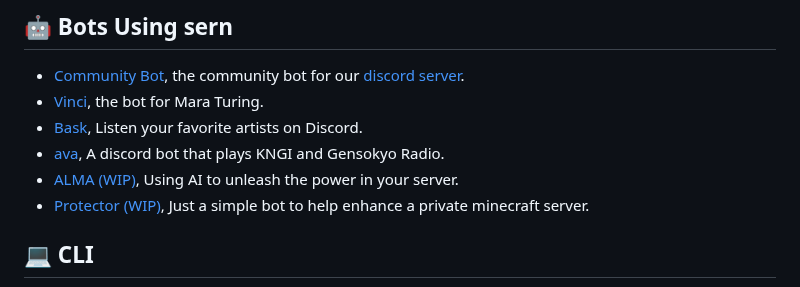
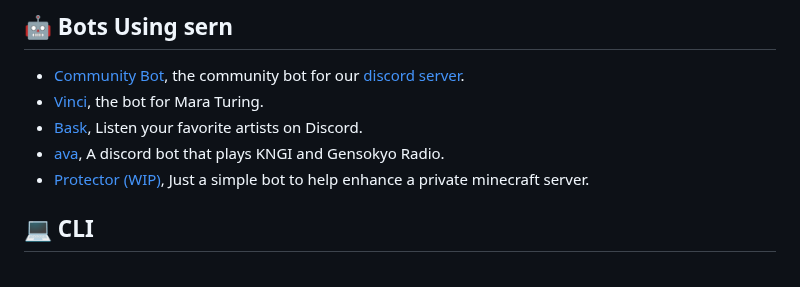
Before and after one commit to sern-handler/handler, a Markdown page: README.md, the part around the change. Drawn GitHub-style.

Commit message:
docs: removed ALMA
Not working on it anymore, also not running it.

```diff
--- a/README.md
+++ b/README.md
@@ -113,7 +113,6 @@ client.login("YOUR_BOT_TOKEN_HERE");
 - [Vinci](https://github.com/SrIzan10/vinci), the bot for Mara Turing.
 - [Bask](https://github.com/baskbotml/bask), Listen your favorite artists on Discord.
 - [ava](https://github.com/SrIzan10/ava), A discord bot that plays KNGI and Gensokyo Radio.
-- [ALMA (WIP)](https://github.com/Benzo-Fury/ALMA), Using AI to unleash the power in your server.
 - [Protector (WIP)](https://github.com/needhamgary/Protector), Just a simple bot to help enhance a private minecraft server.
 
 ## 💻 CLI
```
